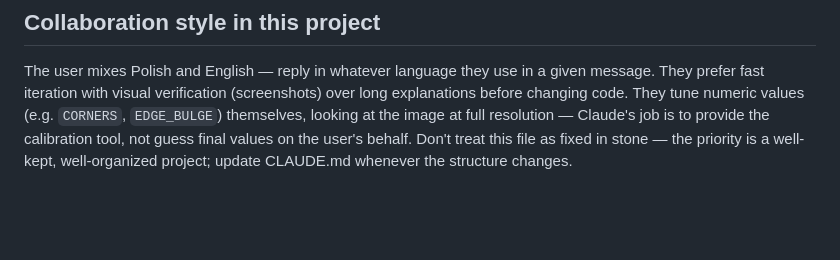
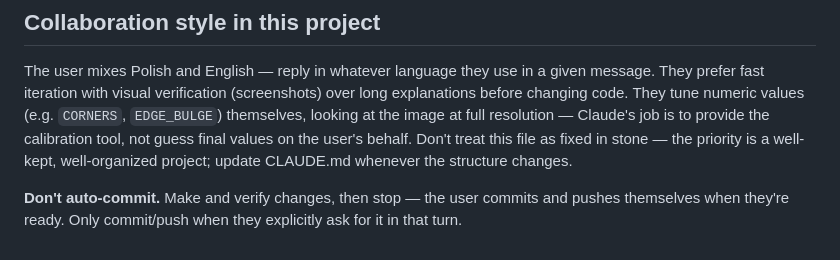
Before and after one commit to energywraith/hiraeth, a Markdown page: CLAUDE.md, the part around the change. GitHub-like rendering; blank space fills up the shorter version.

Commit message:
Add dont auto commit to claude md

```diff
--- a/CLAUDE.md
+++ b/CLAUDE.md
@@ -238,3 +238,7 @@ image at full resolution — Claude's job is to provide the calibration
 tool, not guess final values on the user's behalf. Don't treat this file
 as fixed in stone — the priority is a well-kept, well-organized project;
 update CLAUDE.md whenever the structure changes.
+
+**Don't auto-commit.** Make and verify changes, then stop — the user
+commits and pushes themselves when they're ready. Only commit/push when
+they explicitly ask for it in that turn.
```
